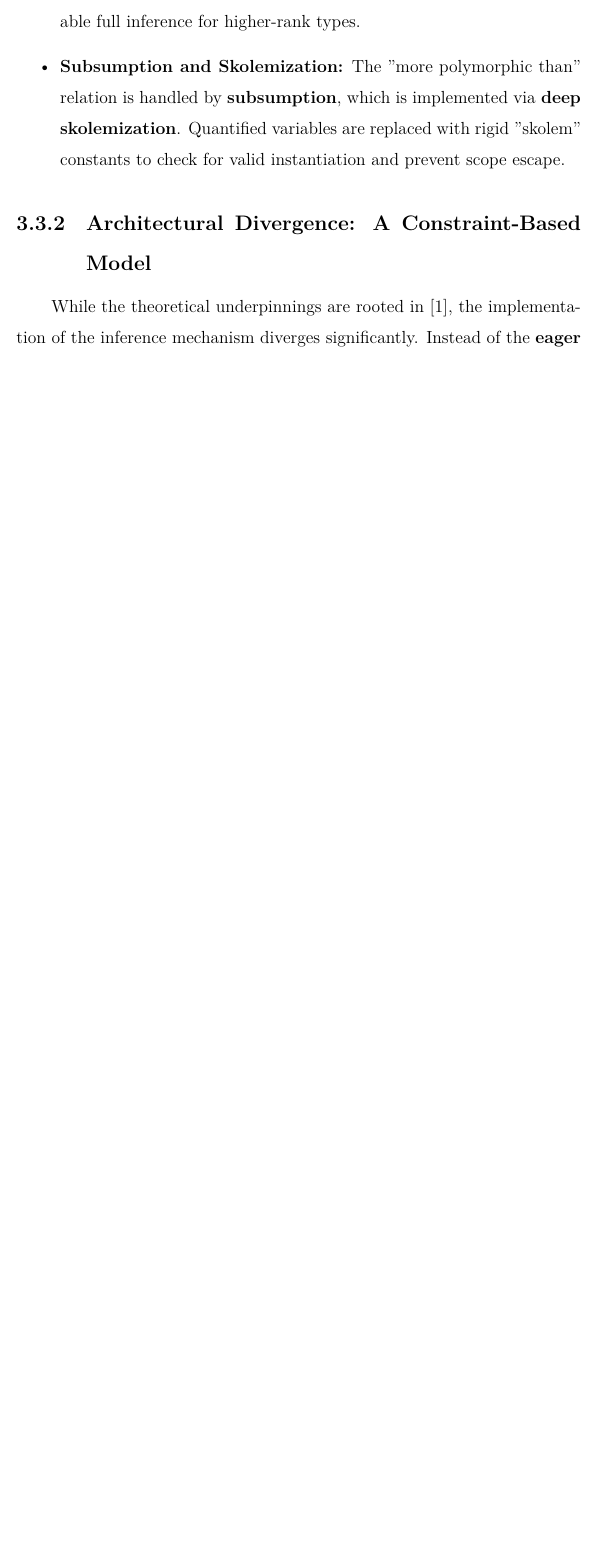
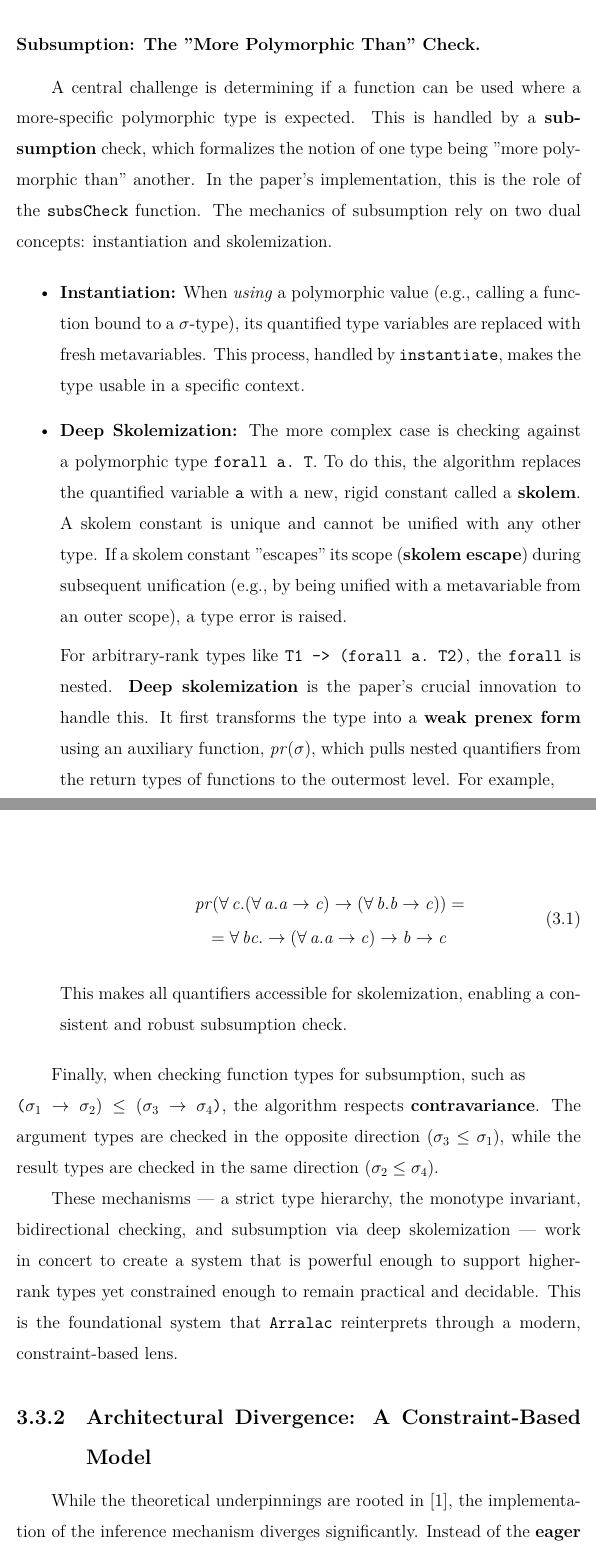
Before and after one commit to deemp/arbitrary-rank-tutorial, a LaTeX thesis (thesis/thesis.tex, which reads thesis/chapters/DesignMethodology.tex): part of page 23 of 49 before the commit and two parts of pages 25 and 26 of 53 after it, the two joined at a grey line, cut at the place of the change, the shorter picture padded with empty space. Compiled offline with LuaLaTeX.

Commit message:
fix(thesis): formatting

```diff
--- a/thesis/chapters/DesignMethodology.tex
+++ b/thesis/chapters/DesignMethodology.tex
@@ -112,3 +111,0 @@ The algorithm in \cite{jones-practical-2007} provides a practical way to handle
-    \item \textbf{Bidirectional Type Checking:} The algorithm operates in an \textbf{inference mode} ($\uparrow$) to synthesize types and a \textbf{checking mode} ($\downarrow$) to verify expressions against known types. This duality avoids undecidable full inference for higher-rank types.
-          % TODO when does it happen?
-    \item \textbf{Subsumption and Skolemization:} The "more polymorphic than" relation is handled by \textbf{subsumption}, which is implemented via \textbf{deep skolemization}. Quantified variables are replaced with rigid "skolem" constants to check for valid instantiation and prevent scope escape.
@@ -116,3 +131,27 @@ The algorithm in \cite{jones-practical-2007} provides a practical way to handle
+\subsubsection{Subsumption: The "More Polymorphic Than" Check.}
+A central challenge is determining if a function can be used where a more-specific polymorphic type is expected. This is handled by a \textbf{subsumption} check, which formalizes the notion of one type being "more polymorphic than" another. In the paper's implementation, this is the role of the \texttt{subsCheck} function. The mechanics of subsumption rely on two dual concepts: instantiation and skolemization.
+
+% TODO clarify using, bound, checking against. What is the relation to programmer-given signatures?
+\begin{itemize}
+    \item \textbf{Instantiation:} When \textit{using} a polymorphic value (e.g., calling a function bound to a $\sigma$-type), its quantified type variables are replaced with fresh metavariables. This process, handled by \texttt{instantiate}, makes the type usable in a specific context.
+
+    \item \textbf{Deep Skolemization:} The more complex case is checking against a polymorphic type \texttt{forall a. T}. To do this, the algorithm replaces the quantified variable \texttt{a} with a new, rigid constant called a \textbf{skolem}. A skolem constant is unique and cannot be unified with any other type. If a skolem constant "escapes" its scope (\textbf{skolem escape}) during subsequent unification (e.g., by being unified with a metavariable from an outer scope), a type error is raised.
+
+          For arbitrary-rank types like \texttt{T1 -> (forall a. T2)}, the \texttt{forall} is nested. \textbf{Deep skolemization} is the paper's crucial innovation to handle this. It first transforms the type into a \textbf{weak prenex form} using an auxiliary function, $pr(\sigma)$, which pulls nested quantifiers from the return types of functions to the outermost level. For example,
+
+          \begin{equation}
+              \begin{split}
+                  pr(\forall c. (\forall a. a \rightarrow c) \rightarrow (\forall b. b \rightarrow c)) & = \\
+                  \quad \quad =\forall b c. \rightarrow (\forall a. a \rightarrow c) \rightarrow b \rightarrow c
+              \end{split}
+          \end{equation}
+
+          This makes all quantifiers accessible for skolemization, enabling a consistent and robust subsumption check.
+\end{itemize}
+
+Finally, when checking function types for subsumption, such as \\ \texttt{($\sigma_1~\rightarrow~\sigma_2)~\leq~(\sigma_3~\rightarrow~\sigma_4$)}, the algorithm respects \textbf{contravariance}. The argument types are checked in the opposite direction ($\sigma_3 \leq \sigma_1$), while the result types are checked in the same direction ($\sigma_2 \leq \sigma_4$).
+
+These mechanisms --- a strict type hierarchy, the monotype invariant, bidirectional checking, and subsumption via deep skolemization --- work in concert to create a system that is powerful enough to support higher-rank types yet constrained enough to remain practical and decidable. This is the foundational system that \texttt{Arralac} reinterprets through a modern, constraint-based lens.
 
 \subsection{Architectural Divergence: A Constraint-Based Model}
 \label{sec:Design:ArralacApproach}
```
Also changed, not shown: thesis/chapters/ImplementationResults.tex (+1 -1 lines), thesis/chapters/LiteratureReview.tex (+2 -2 lines), thesis/chapters/DesignMethodology.tex (41 more changed lines).
